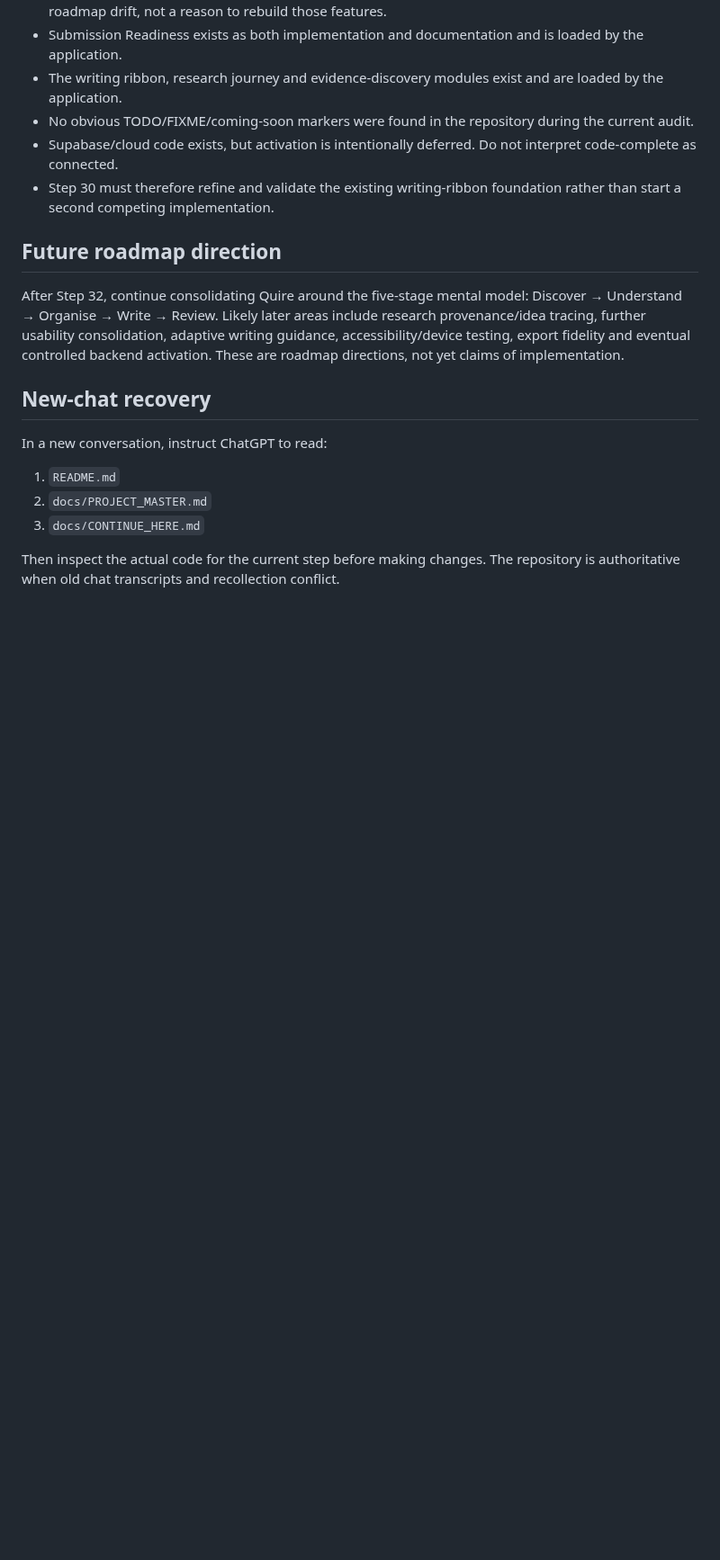
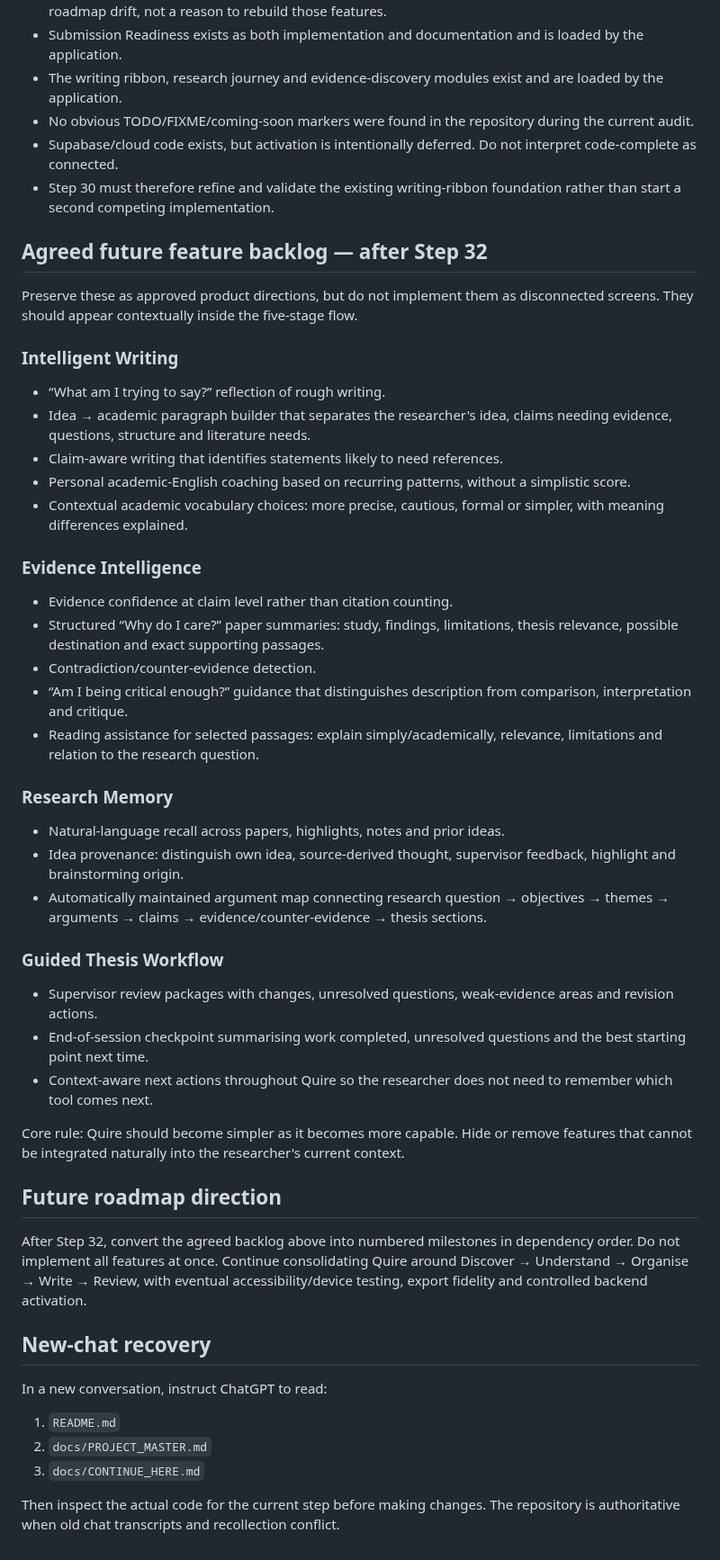
Before and after one commit to jasonfenech118-ctrl/quire, a Markdown page: docs/PROJECT_MASTER.md, the part around the change. Shown at 90% size. GitHub-like rendering; blank space fills up the shorter version.

Commit message:
Preserve agreed future Quire feature backlog

```diff
--- a/docs/PROJECT_MASTER.md
+++ b/docs/PROJECT_MASTER.md
@@ -76,9 +76,39 @@ A step is not considered complete only because a JavaScript or documentation fil
 - Supabase/cloud code exists, but activation is intentionally deferred. Do not interpret code-complete as connected.
 - Step 30 must therefore refine and validate the existing writing-ribbon foundation rather than start a second competing implementation.
 
+## Agreed future feature backlog — after Step 32
+
+Preserve these as approved product directions, but do not implement them as disconnected screens. They should appear contextually inside the five-stage flow.
+
+### Intelligent Writing
+- “What am I trying to say?” reflection of rough writing.
+- Idea → academic paragraph builder that separates the researcher's idea, claims needing evidence, questions, structure and literature needs.
+- Claim-aware writing that identifies statements likely to need references.
+- Personal academic-English coaching based on recurring patterns, without a simplistic score.
+- Contextual academic vocabulary choices: more precise, cautious, formal or simpler, with meaning differences explained.
+
+### Evidence Intelligence
+- Evidence confidence at claim level rather than citation counting.
+- Structured “Why do I care?” paper summaries: study, findings, limitations, thesis relevance, possible destination and exact supporting passages.
+- Contradiction/counter-evidence detection.
+- “Am I being critical enough?” guidance that distinguishes description from comparison, interpretation and critique.
+- Reading assistance for selected passages: explain simply/academically, relevance, limitations and relation to the research question.
+
+### Research Memory
+- Natural-language recall across papers, highlights, notes and prior ideas.
+- Idea provenance: distinguish own idea, source-derived thought, supervisor feedback, highlight and brainstorming origin.
+- Automatically maintained argument map connecting research question → objectives → themes → arguments → claims → evidence/counter-evidence → thesis sections.
+
+### Guided Thesis Workflow
+- Supervisor review packages with changes, unresolved questions, weak-evidence areas and revision actions.
+- End-of-session checkpoint summarising work completed, unresolved questions and the best starting point next time.
+- Context-aware next actions throughout Quire so the researcher does not need to remember which tool comes next.
+
+Core rule: Quire should become simpler as it becomes more capable. Hide or remove features that cannot be integrated naturally into the researcher's current context.
+
 ## Future roadmap direction
 
-After Step 32, continue consolidating Quire around the five-stage mental model: Discover → Understand → Organise → Write → Review. Likely later areas include research provenance/idea tracing, further usability consolidation, adaptive writing guidance, accessibility/device testing, export fidelity and eventual controlled backend activation. These are roadmap directions, not yet claims of implementation.
+After Step 32, convert the agreed backlog above into numbered milestones in dependency order. Do not implement all features at once. Continue consolidating Quire around Discover → Understand → Organise → Write → Review, with eventual accessibility/device testing, export fidelity and controlled backend activation.
 
 ## New-chat recovery
 
```
